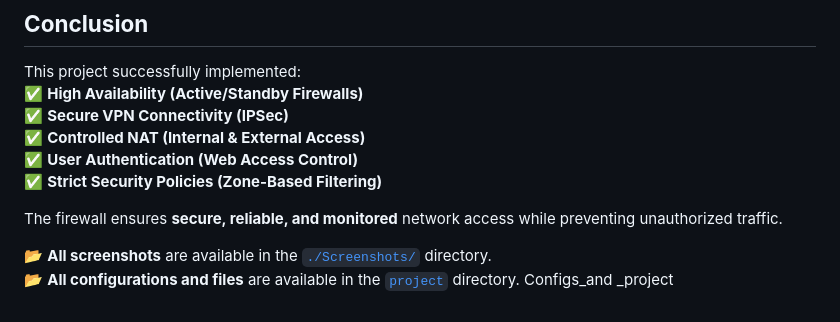
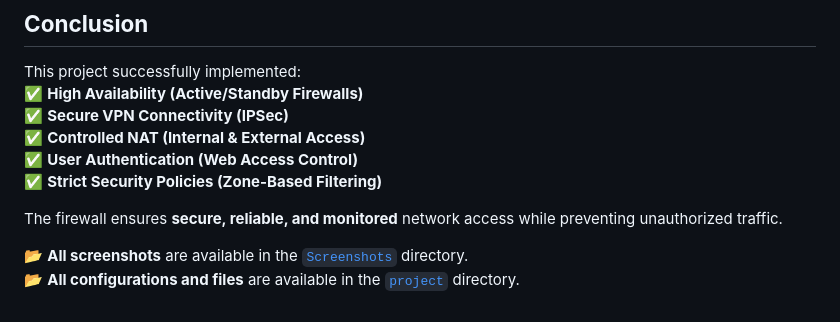
Before and after one commit to ahmedabdelmonem200053/huawei-ensp-network-security, a Markdown page: README.md, the part around the change. Drawn GitHub-style.

```diff
--- a/README.md
+++ b/README.md
@@ -118,6 +118,5 @@ This project successfully implemented:
 
 The firewall ensures **secure, reliable, and monitored** network access while preventing unauthorized traffic.
 
-📂 **All screenshots** are available in the [`./Screenshots/`](./Screenshots/) directory.
+📂 **All screenshots** are available in the [`Screenshots`](./Screenshots/) directory.
 📂 **All configurations and files** are available in the [`project`](./Configs_and%20_project/) directory.
-Configs_and _project
```
